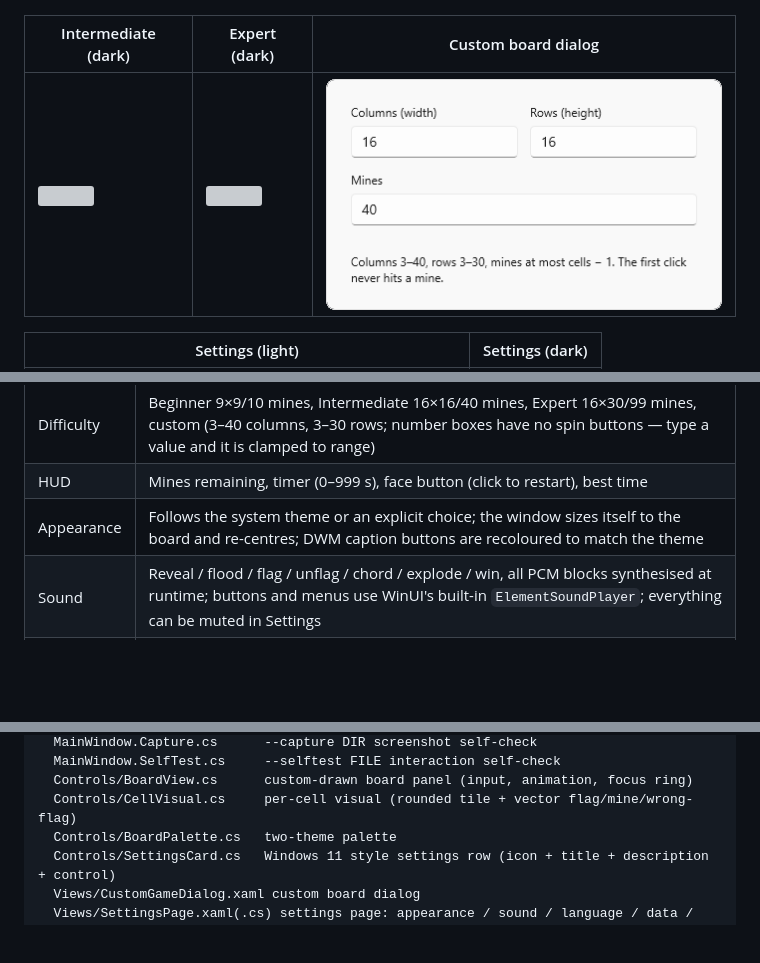
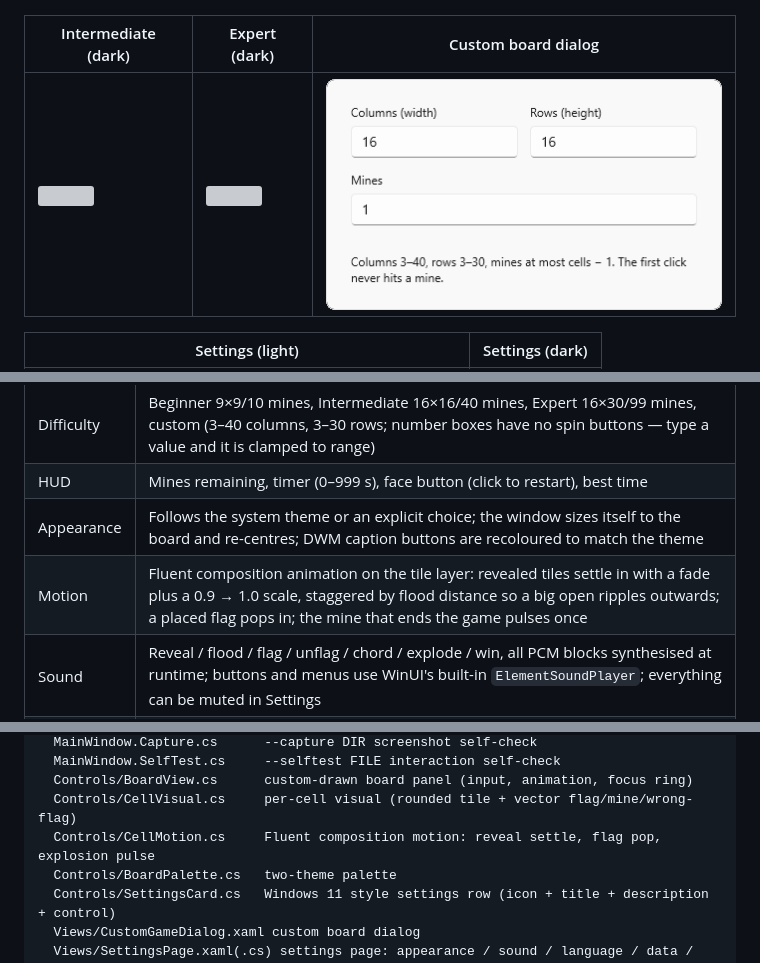
Before and after one commit to Churroser/winmine, a Markdown page: README.md, 3 parts joined by grey strips. Drawn GitHub-style; pictures changed too: docs/screenshots/en/08-custom-dialog-light.png; blank space fills up the shorter version; grey boxes are pictures that could not be loaded.

```diff
--- a/README.md
+++ b/README.md
@@ -90,6 +90,7 @@ See [Sign an MSIX package](https://learn.microsoft.com/windows/msix/package/sign
 | Difficulty | Beginner 9×9/10 mines, Intermediate 16×16/40 mines, Expert 16×30/99 mines, custom (3–40 columns, 3–30 rows; number boxes have no spin buttons — type a value and it is clamped to range) |
 | HUD | Mines remaining, timer (0–999 s), face button (click to restart), best time |
 | Appearance | Follows the system theme or an explicit choice; the window sizes itself to the board and re-centres; DWM caption buttons are recoloured to match the theme |
+| Motion | Fluent composition animation on the tile layer: revealed tiles settle in with a fade plus a 0.9 → 1.0 scale, staggered by flood distance so a big open ripples outwards; a placed flag pops in; the mine that ends the game pulses once |
 | Sound | Reveal / flood / flag / unflag / chord / explode / win, all PCM blocks synthesised at runtime; buttons and menus use WinUI's built-in `ElementSoundPlayer`; everything can be muted in Settings |
 | Settings | A real settings page in a compact `NavigationView` rail (Game / Settings), built from `SettingsCard` rows like Windows 11 Settings: theme, sound, language, best times, about + version and a repository link; `Esc` goes back to the board |
 | Languages | English, 简体中文, 日本語, Français, 한국어 — the UI starts in the Windows display language and can be pinned in Settings → Language (the choice is remembered, the window title included) |
@@ -133,6 +134,7 @@ src/WinMine/                 WinUI 3 app
   MainWindow.SelfTest.cs     --selftest FILE interaction self-check
   Controls/BoardView.cs      custom-drawn board panel (input, animation, focus ring)
   Controls/CellVisual.cs     per-cell visual (rounded tile + vector flag/mine/wrong-flag)
+  Controls/CellMotion.cs     Fluent composition motion: reveal settle, flag pop, explosion pulse
   Controls/BoardPalette.cs   two-theme palette
   Controls/SettingsCard.cs   Windows 11 style settings row (icon + title + description + control)
   Views/CustomGameDialog.xaml custom board dialog
```
Also changed, not shown: other parts of README.md (+2 -1 lines), README.zh-CN.md (+4 -1 lines), docs/screenshots/zh/08-custom-dialog-light.png, docs/screenshots/zh/13-settings-light.png, docs/screenshots/zh/14-settings-dark.png, 4 other files.
